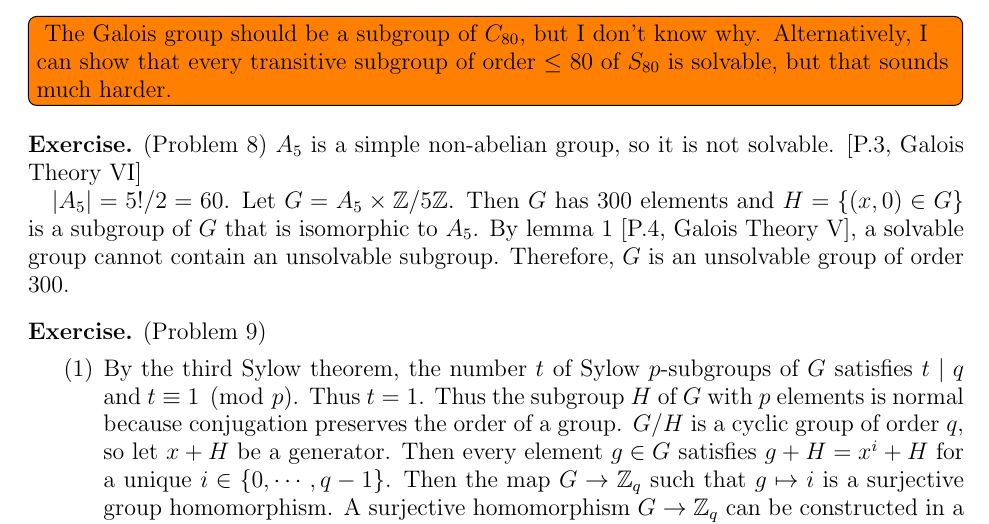
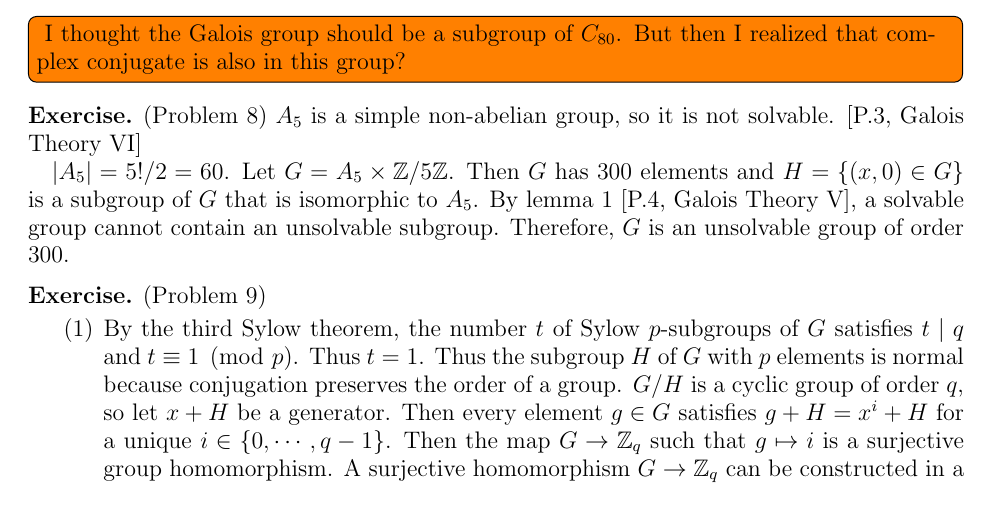
Before and after one commit to hidenori-shinohara/courses, a LaTeX paper (math601/12-6/math601-due-12-6.tex): part of page 3 of 4, cut so that both start at the same text. Compiled offline with pdfLaTeX.

Commit message:
Update a comment to Problem 6

```diff
--- a/math601/12-6/math601-due-12-6.tex
+++ b/math601/12-6/math601-due-12-6.tex
@@ -177,8 +177,8 @@
   Therefore, $\abs{G} \leq 80$.
 
   \todo[inline,caption={}]{
-    The Galois group should be a subgroup of $C_{80}$, but I don't know why.
-    Alternatively, I can show that every transitive subgroup of order $\leq 80$ of $S_{80}$ is solvable, but that sounds much harder.
+    I thought the Galois group should be a subgroup of $C_{80}$.
+    But then I realized that complex conjugate is also in this group?
   }
 \end{exer}
 
```
Also changed, not shown: math601/12-6/math601-due-12-6.pdf.
